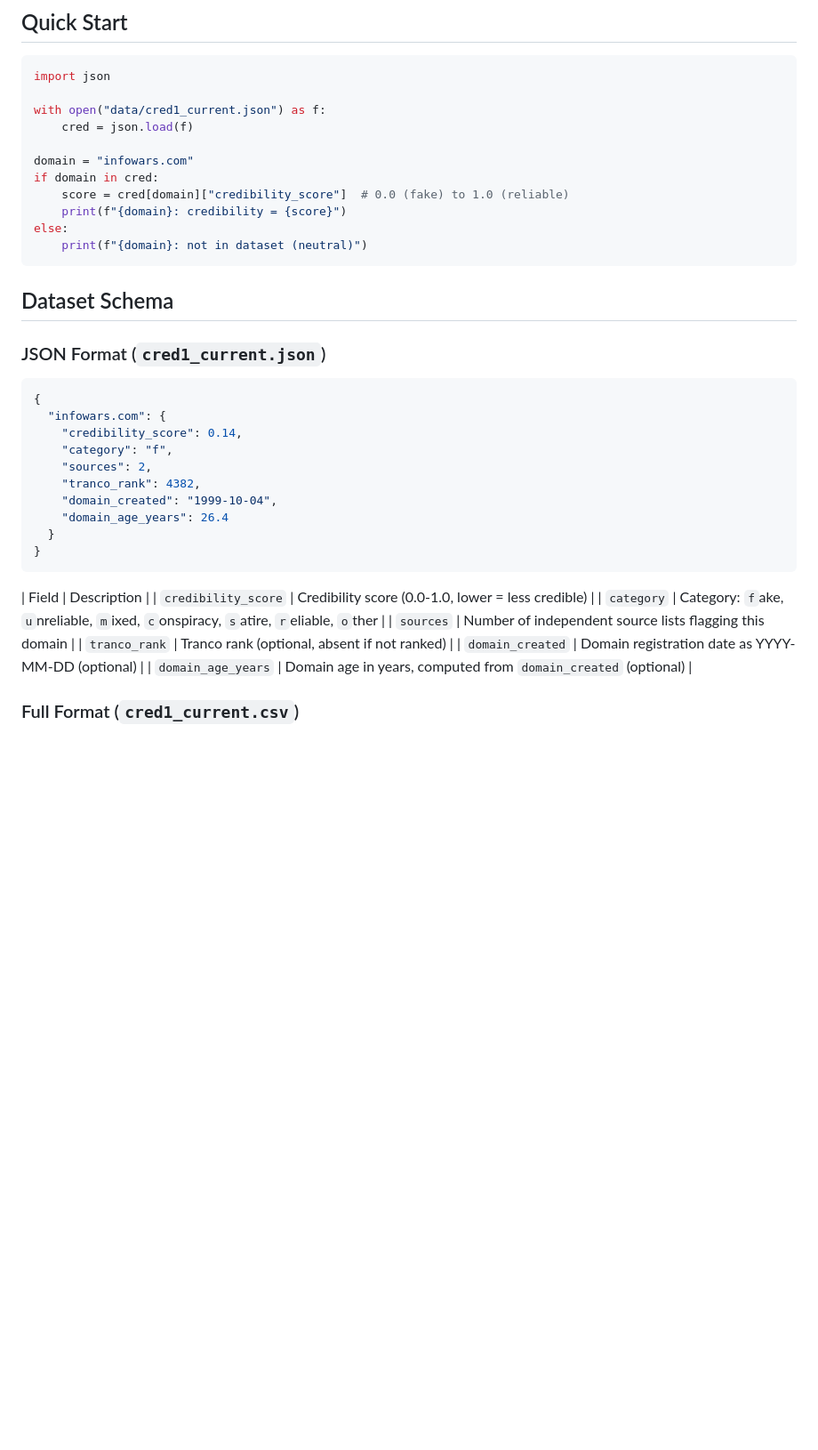
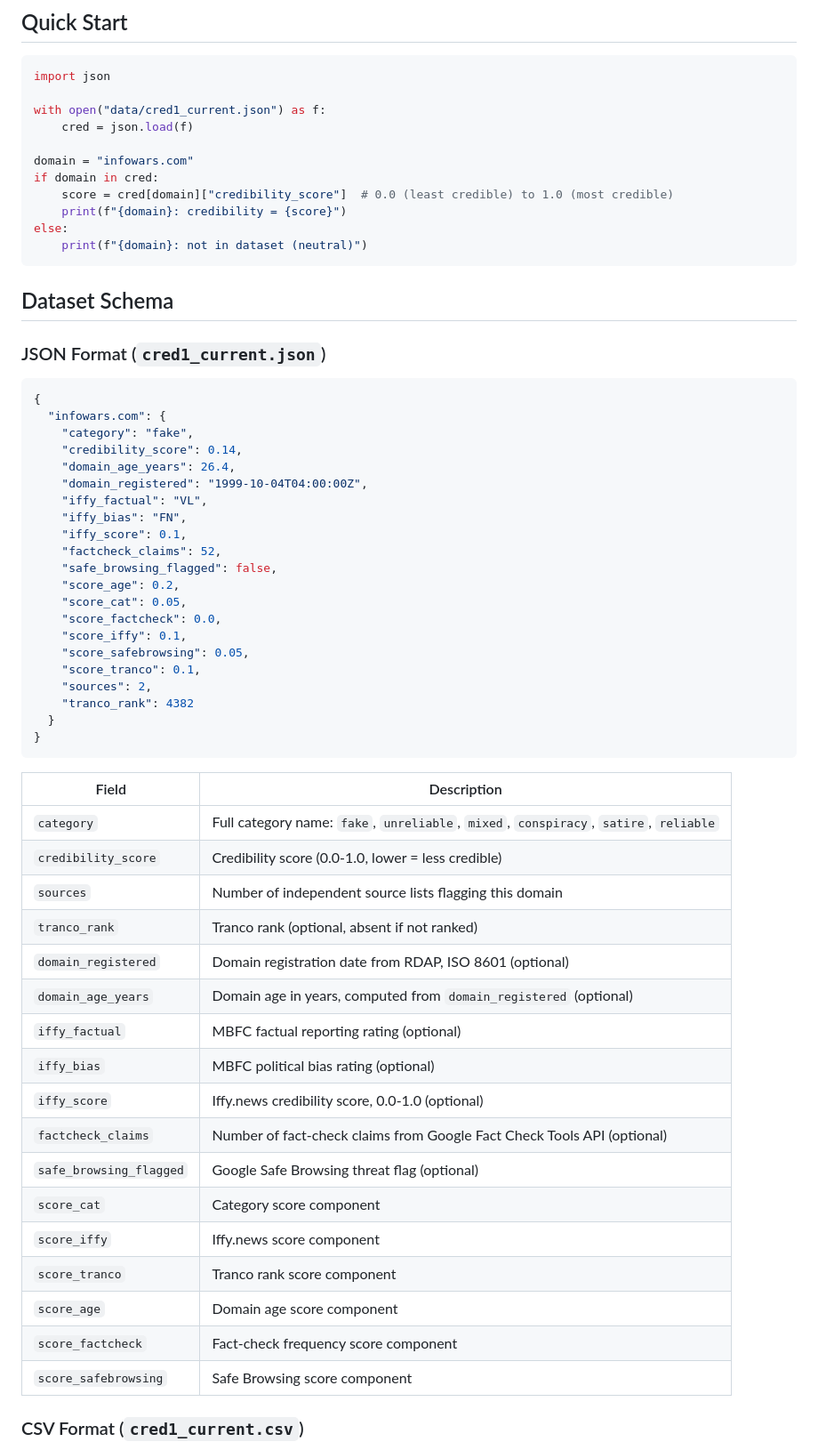
Before and after one commit to aloth/cred-1, a Markdown page: README.md, the part around one of its changes. Shown at 89% size. Rendered like a GitHub page; blank space fills up the shorter version.

````diff
--- a/README.md
+++ b/README.md
@@ -29,7 +29,7 @@ with open("data/cred1_current.json") as f:
 
 domain = "infowars.com"
 if domain in cred:
-    score = cred[domain]["credibility_score"]  # 0.0 (fake) to 1.0 (reliable)
+    score = cred[domain]["credibility_score"]  # 0.0 (least credible) to 1.0 (most credible)
     print(f"{domain}: credibility = {score}")
 else:
     print(f"{domain}: not in dataset (neutral)")
@@ -42,23 +42,46 @@ else:
 ```json
 {
   "infowars.com": {
+    "category": "fake",
     "credibility_score": 0.14,
-    "category": "f",
+    "domain_age_years": 26.4,
+    "domain_registered": "1999-10-04T04:00:00Z",
+    "iffy_factual": "VL",
+    "iffy_bias": "FN",
+    "iffy_score": 0.1,
+    "factcheck_claims": 52,
+    "safe_browsing_flagged": false,
+    "score_age": 0.2,
+    "score_cat": 0.05,
+    "score_factcheck": 0.0,
+    "score_iffy": 0.1,
+    "score_safebrowsing": 0.05,
+    "score_tranco": 0.1,
     "sources": 2,
-    "tranco_rank": 4382,
-    "domain_created": "1999-10-04",
-    "domain_age_years": 26.4
+    "tranco_rank": 4382
   }
 }
 ```
 
 | Field | Description |
+|---|---|
+| `category` | Full category name: `fake`, `unreliable`, `mixed`, `conspiracy`, `satire`, `reliable` |
 | `credibility_score` | Credibility score (0.0-1.0, lower = less credible) |
-| `category` | Category: `f`ake, `u`nreliable, `m`ixed, `c`onspiracy, `s`atire, `r`eliable, `o`ther |
 | `sources` | Number of independent source lists flagging this domain |
 | `tranco_rank` | Tranco rank (optional, absent if not ranked) |
-| `domain_created` | Domain registration date as YYYY-MM-DD (optional) |
-| `domain_age_years` | Domain age in years, computed from `domain_created` (optional) |
+| `domain_registered` | Domain registration date from RDAP, ISO 8601 (optional) |
+| `domain_age_years` | Domain age in years, computed from `domain_registered` (optional) |
+| `iffy_factual` | MBFC factual reporting rating (optional) |
+| `iffy_bias` | MBFC political bias rating (optional) |
+| `iffy_score` | Iffy.news credibility score, 0.0-1.0 (optional) |
+| `factcheck_claims` | Number of fact-check claims from Google Fact Check Tools API (optional) |
+| `safe_browsing_flagged` | Google Safe Browsing threat flag (optional) |
+| `score_cat` | Category score component |
+| `score_iffy` | Iffy.news score component |
+| `score_tranco` | Tranco rank score component |
+| `score_age` | Domain age score component |
+| `score_factcheck` | Fact-check frequency score component |
+| `score_safebrowsing` | Safe Browsing score component |
 
 
 
@@ -66,5 +89,5 @@ else:
 
 
 
-### Full Format (`cred1_current.csv`)
+### CSV Format (`cred1_current.csv`)
 
````
Also changed, not shown: other parts of README.md (+13 -1 lines), CODEBOOK.md (+56 -23 lines).
